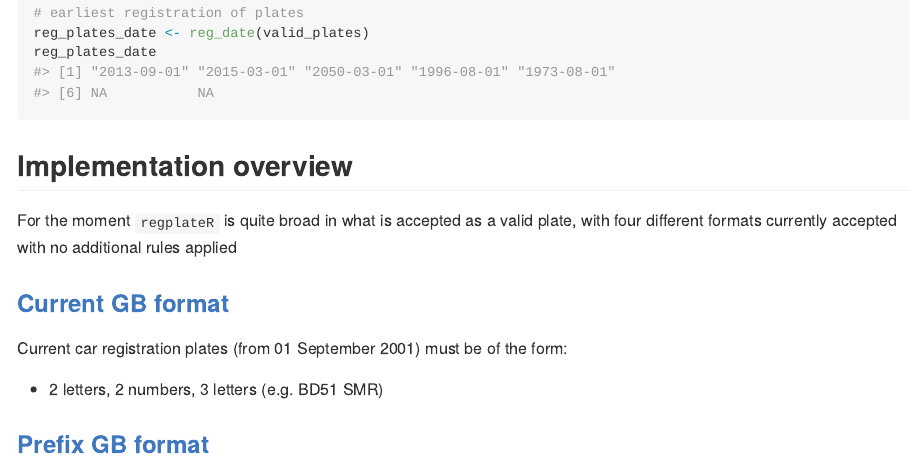
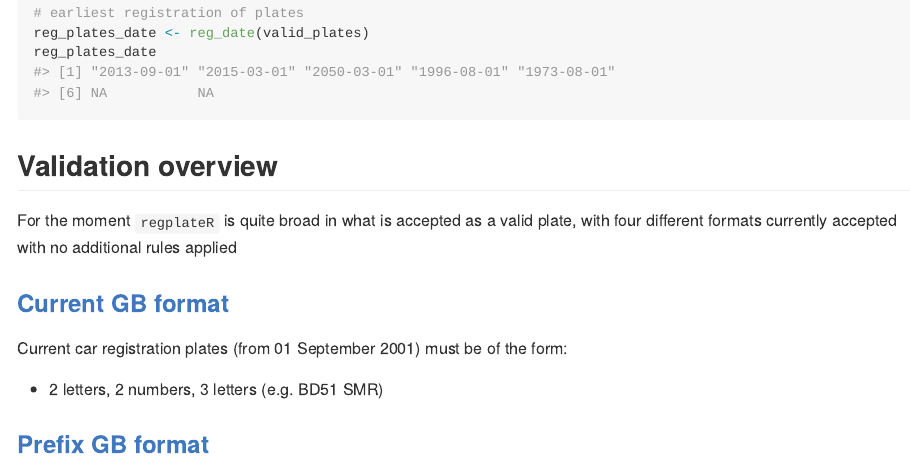
Before and after one commit to TimTaylor/regplateR, an R Markdown document (README.Rmd): the page in a window 1100 px wide, from 1100 px down. Rendered offline with R 4.5, knitr and Pandoc, with nearby package versions; badge pictures from the web are left out.

Commit message:
header renaming

````diff
--- a/README.Rmd
+++ b/README.Rmd
@@ -66,7 +66,7 @@ reg_plates_date <- reg_date(valid_plates)
 reg_plates_date
 ```
 
-## Implementation overview
+## Validation overview
 For the moment `regplateR` is quite broad in what is accepted as a valid plate,
 with four different formats currently accepted with no additional rules applied
 
````
